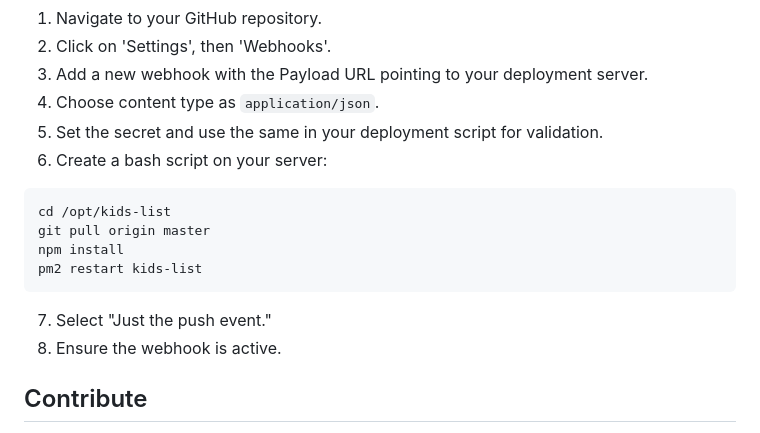
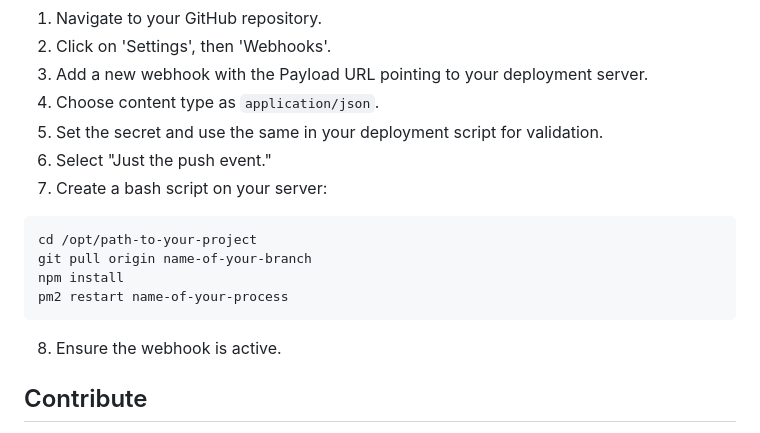
Before and after one commit to OlegStrekachev/sign-in-list-public, a Markdown page: README.md, the part around the change. Drawn GitHub-style.

````diff
--- a/README.md
+++ b/README.md
@@ -93,16 +93,16 @@ To set up the webhook:
 3. Add a new webhook with the Payload URL pointing to your deployment server.
 4. Choose content type as `application/json`.
 5. Set the secret and use the same in your deployment script for validation.
-6. Create a bash script on your server:
+6. Select "Just the push event."
+7. Create a bash script on your server:
 
 ```!/bin/bash
-cd /opt/kids-list
-git pull origin master
+cd /opt/path-to-your-project
+git pull origin name-of-your-branch
 npm install
-pm2 restart kids-list
+pm2 restart name-of-your-process
 ```
 
-7. Select "Just the push event."
 8. Ensure the webhook is active.
 
 
````
